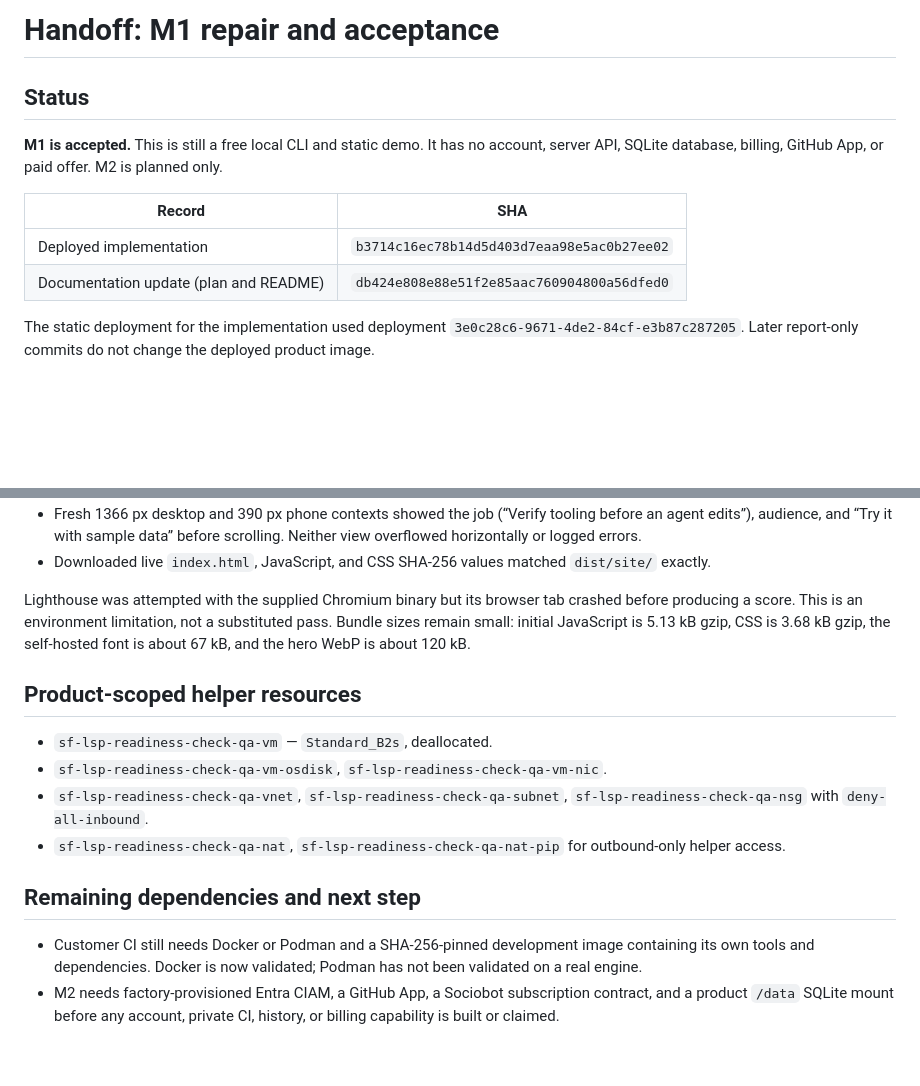
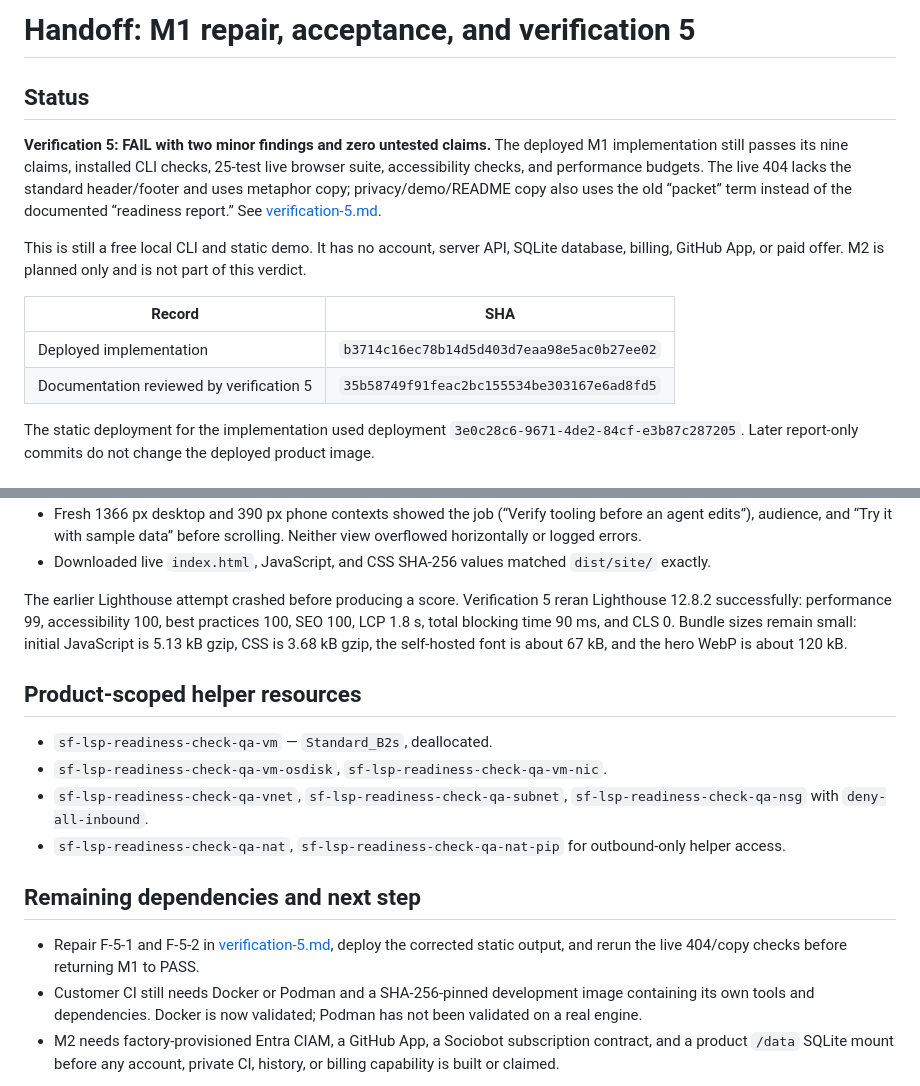
Before and after one commit to B-Divyesh/sf-lsp-readiness-check, a Markdown page: .factory/handoff.md, 2 parts joined by grey strips. Rendered like a GitHub page; blank space fills up the shorter version.

Commit message:
docs: record verification 5 findings

```diff
--- a/.factory/handoff.md
+++ b/.factory/handoff.md
@@ -1,13 +1,15 @@
-# Handoff: M1 repair and acceptance
+# Handoff: M1 repair, acceptance, and verification 5
 
 ## Status
 
-**M1 is accepted.** This is still a free local CLI and static demo. It has no account, server API, SQLite database, billing, GitHub App, or paid offer. M2 is planned only.
+**Verification 5: FAIL with two minor findings and zero untested claims.** The deployed M1 implementation still passes its nine claims, installed CLI checks, 25-test live browser suite, accessibility checks, and performance budgets. The live 404 lacks the standard header/footer and uses metaphor copy; privacy/demo/README copy also uses the old “packet” term instead of the documented “readiness report.” See [verification-5.md](verification-5.md).
+
+This is still a free local CLI and static demo. It has no account, server API, SQLite database, billing, GitHub App, or paid offer. M2 is planned only and is not part of this verdict.
 
 | Record | SHA |
 | --- | --- |
 | Deployed implementation | `b3714c16ec78b14d5d403d7eaa98e5ac0b27ee02` |
-| Documentation update (plan and README) | `db424e808e88e51f2e85aac760904800a56dfed0` |
+| Documentation reviewed by verification 5 | `35b58749f91feac2bc155534be303167e6ad8fd5` |
 
 The static deployment for the implementation used deployment `3e0c28c6-9671-4de2-84cf-e3b87c287205`. Later report-only commits do not change the deployed product image.
 
@@ -79,7 +81,7 @@ Live verification passed:
 - Fresh 1366 px desktop and 390 px phone contexts showed the job (“Verify tooling before an agent edits”), audience, and “Try it with sample data” before scrolling. Neither view overflowed horizontally or logged errors.
 - Downloaded live `index.html`, JavaScript, and CSS SHA-256 values matched `dist/site/` exactly.
 
-Lighthouse was attempted with the supplied Chromium binary but its browser tab crashed before producing a score. This is an environment limitation, not a substituted pass. Bundle sizes remain small: initial JavaScript is 5.13 kB gzip, CSS is 3.68 kB gzip, the self-hosted font is about 67 kB, and the hero WebP is about 120 kB.
+The earlier Lighthouse attempt crashed before producing a score. Verification 5 reran Lighthouse 12.8.2 successfully: performance 99, accessibility 100, best practices 100, SEO 100, LCP 1.8 s, total blocking time 90 ms, and CLS 0. Bundle sizes remain small: initial JavaScript is 5.13 kB gzip, CSS is 3.68 kB gzip, the self-hosted font is about 67 kB, and the hero WebP is about 120 kB.
 
 ## Product-scoped helper resources
 
@@ -90,5 +92,6 @@ Lighthouse was attempted with the supplied Chromium binary but its browser tab c
 
 ## Remaining dependencies and next step
 
+- Repair F-5-1 and F-5-2 in [verification-5.md](verification-5.md), deploy the corrected static output, and rerun the live 404/copy checks before returning M1 to PASS.
 - Customer CI still needs Docker or Podman and a SHA-256-pinned development image containing its own tools and dependencies. Docker is now validated; Podman has not been validated on a real engine.
 - M2 needs factory-provisioned Entra CIAM, a GitHub App, a Sociobot subscription contract, and a product `/data` SQLite mount before any account, private CI, history, or billing capability is built or claimed.
```
Also changed, not shown: .factory/verification-5.md (added, +129 -0 lines).
